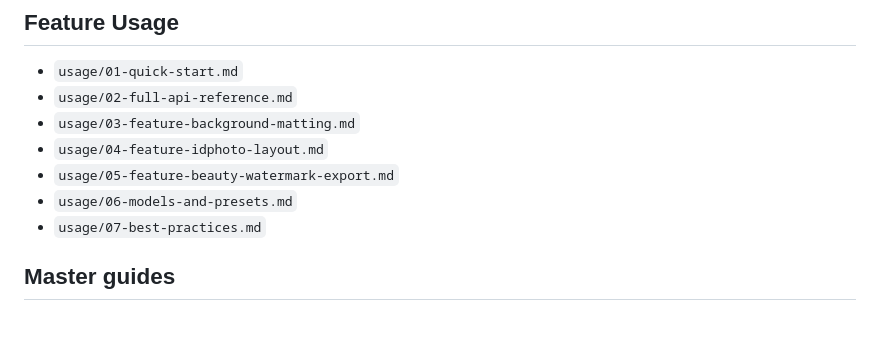
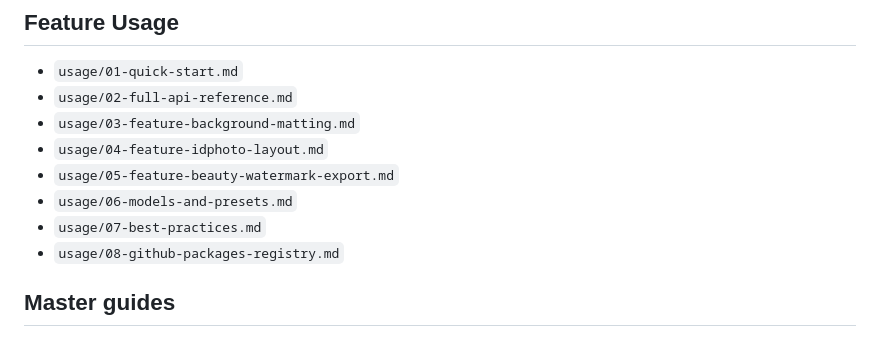
Before and after one commit to nour3adel/Light-SDK, a Markdown page: docs/README.md, the part around the change. Rendered like a GitHub page.

```diff
--- a/docs/README.md
+++ b/docs/README.md
@@ -27,6 +27,7 @@ This folder contains operational and feature documentation for implementing, dis
 - `usage/05-feature-beauty-watermark-export.md`
 - `usage/06-models-and-presets.md`
 - `usage/07-best-practices.md`
+- `usage/08-github-packages-registry.md`
 
 ## Master guides
 
```
Also changed, not shown: README.md (+78 -48 lines), docs/usage/08-github-packages-registry.md (added, +151 -0 lines), icon.png (added), 1 other file.
